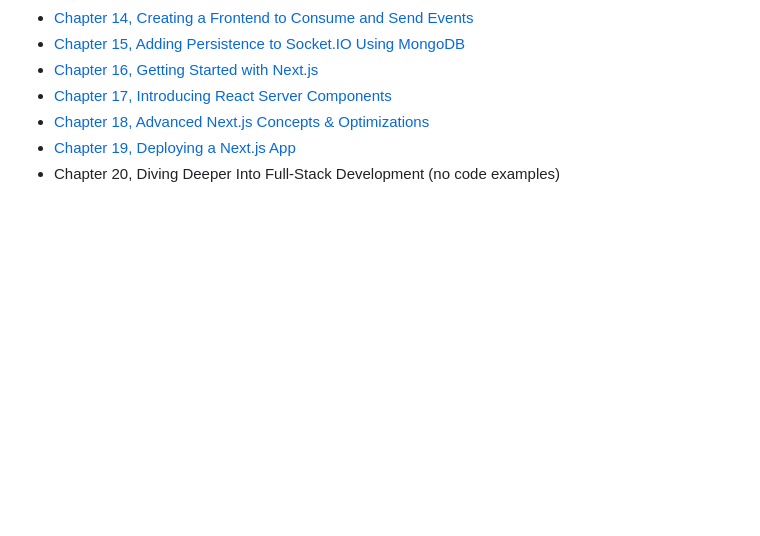
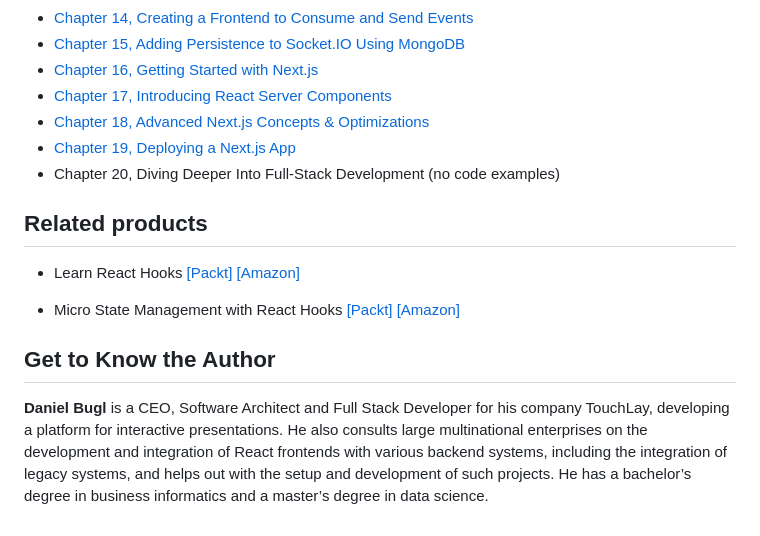
Before and after one commit to PacktPublishing/Modern-Full-Stack-React-Projects, a Markdown page: README.md, the part around one of its changes. GitHub-like rendering; blank space fills up the shorter version.

```diff
--- a/README.md
+++ b/README.md
@@ -44,3 +97,14 @@ Then follow the **Install** and **Start** steps, as explained in the correspondi
 - [Chapter 18, Advanced Next.js Concepts & Optimizations](https://github.com/PacktPublishing/Modern-Full-Stack-React-Projects/tree/main/ch18)
 - [Chapter 19, Deploying a Next.js App](https://github.com/PacktPublishing/Modern-Full-Stack-React-Projects/tree/main/ch19)
 - Chapter 20, Diving Deeper Into Full-Stack Development (no code examples)
+
+
+
+## Related products <Other books you may enjoy>
+* Learn React Hooks [[Packt]](https://www.packtpub.com/product/learn-react-hooks/9781838641443) [[Amazon]](https://www.amazon.com/dp/1838641440)
+
+* Micro State Management with React Hooks [[Packt]](https://www.packtpub.com/product/micro-state-management-with-react-hooks/9781801812375) [[Amazon]](https://www.amazon.com/dp/1801812373)
+
+## Get to Know the Author
+**Daniel Bugl**
+is a CEO, Software Architect and Full Stack Developer for his company TouchLay, developing a platform for interactive presentations. He also consults large multinational enterprises on the development and integration of React frontends with various backend systems, including the integration of legacy systems, and helps out with the setup and development of such projects. He has a bachelor&rsquo;s degree in business informatics and a master&rsquo;s degree in data science.
```
Also changed, not shown: other parts of README.md (+54 -1 lines).
